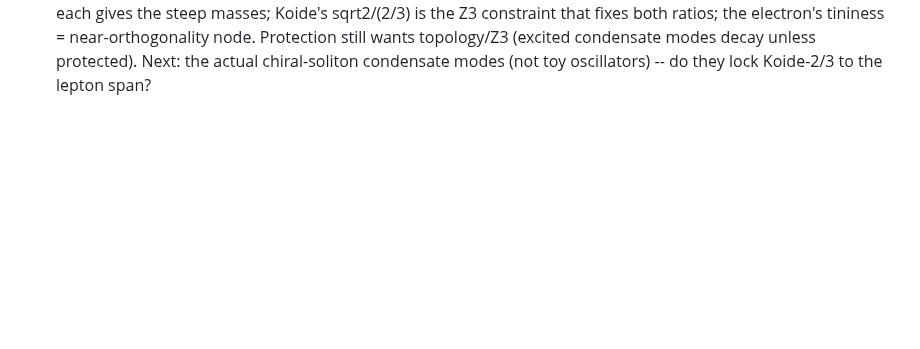
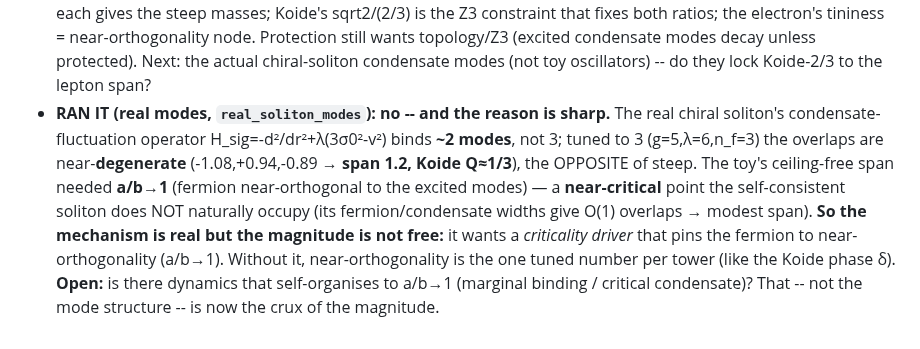
Before and after one commit to gronager/eternal-dawn, a Markdown page: notes/information-bounce-direction.md, the part around the change. GitHub-like rendering; blank space fills up the shorter version.

Commit message:
lab note: real condensate modes give span~1.2/Q~1/3 (not steep); magnitude needs a criticality driver (a/b->1)

```diff
--- a/notes/information-bounce-direction.md
+++ b/notes/information-bounce-direction.md
@@ -405,3 +405,13 @@ Tested in `condensate_excitation.py`.
   the electron's tininess = near-orthogonality node. Protection still wants topology/Z3 (excited condensate
   modes decay unless protected). Next: the actual chiral-soliton condensate modes (not toy oscillators) --
   do they lock Koide-2/3 to the lepton span?
+- **RAN IT (real modes, `real_soliton_modes`): no -- and the reason is sharp.** The real chiral soliton's
+  condensate-fluctuation operator H_sig=-d²/dr²+λ(3σ0²-v²) binds **~2 modes**, not 3; tuned to 3
+  (g=5,λ=6,n_f=3) the overlaps are near-**degenerate** (-1.08,+0.94,-0.89 → **span 1.2, Koide Q≈1/3**),
+  the OPPOSITE of steep. The toy's ceiling-free span needed **a/b→1** (fermion near-orthogonal to the
+  excited modes) — a **near-critical** point the self-consistent soliton does NOT naturally occupy (its
+  fermion/condensate widths give O(1) overlaps → modest span). **So the mechanism is real but the
+  magnitude is not free:** it wants a *criticality driver* that pins the fermion to near-orthogonality
+  (a/b→1). Without it, near-orthogonality is the one tuned number per tower (like the Koide phase δ).
+  **Open:** is there dynamics that self-organises to a/b→1 (marginal binding / critical condensate)? That
+  -- not the mode structure -- is now the crux of the magnitude.
```
